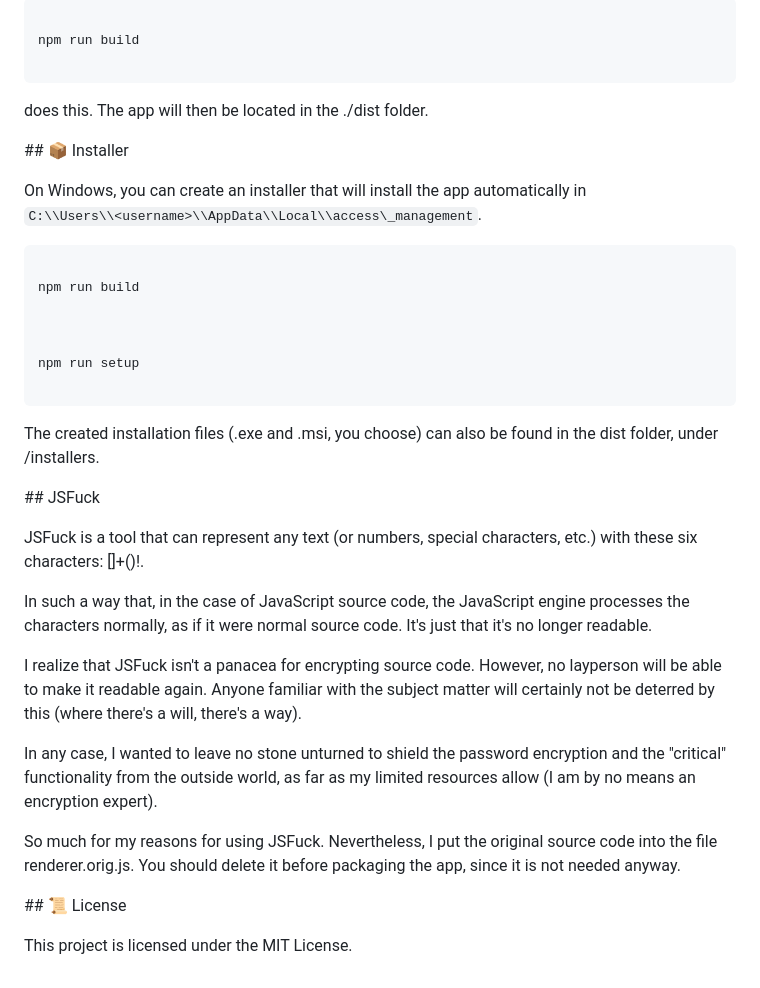
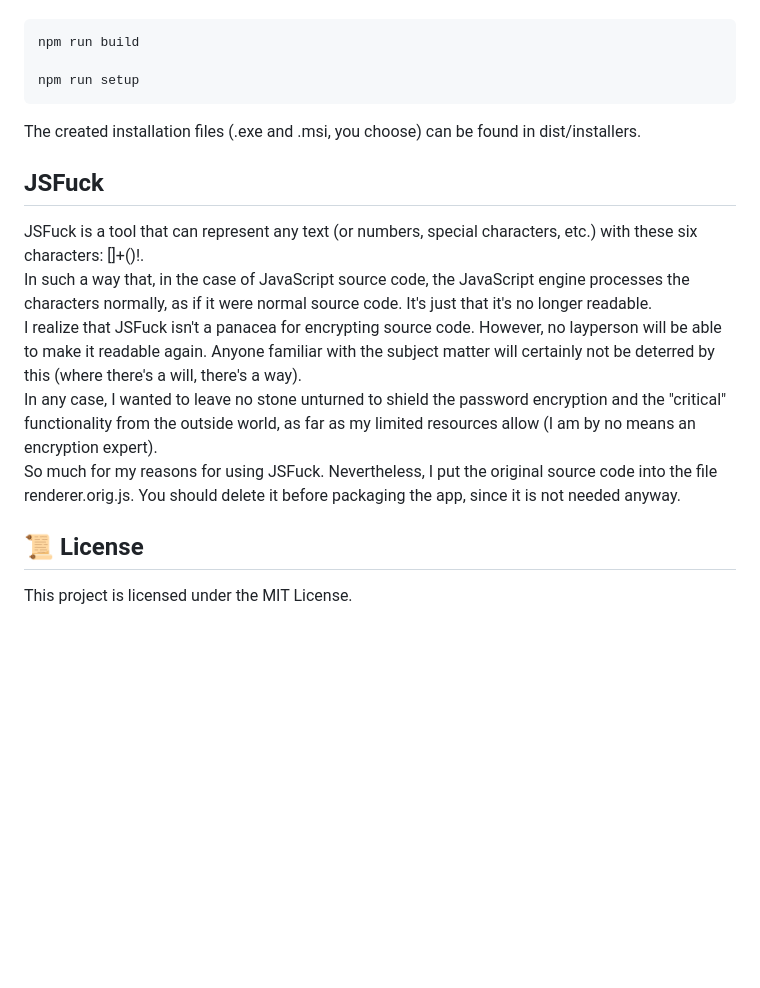
Before and after one commit to ManuelPeh76/Zugangsverwaltung, a Markdown page: readme.en.md, the part around one of its changes. GitHub-like rendering; blank space fills up the shorter version.

````diff
--- a/readme.en.md
+++ b/readme.en.md
@@ -145,45 +99,16 @@ To use the app as a standalone app, it must be packaged.
 ```bash
-
 npm run build
 
+npm run setup
 ```
+The created installation files (.exe and .msi, you choose) can be found in dist/installers.
 
-does this. The app will then be located in the ./dist folder.
-
-
-
-\## 📦 Installer
-
-On Windows, you can create an installer that will install the app automatically in <br>`C:\\Users\\<username>\\AppData\\Local\\access\_management`.
-
-```bash
-
-npm run build
-
-
-
-npm run setup
-
-```
-
-The created installation files (.exe and .msi, you choose) can also be found in the dist folder, under /installers.
-
-
-
-\## JSFuck
-
+## JSFuck
 JSFuck is a tool that can represent any text (or numbers, special characters, etc.) with these six characters: \[]+()!.<br>
-
 In such a way that, in the case of JavaScript source code, the JavaScript engine processes the characters normally, as if it were normal source code. It's just that it's no longer readable.<br>
-
 I realize that JSFuck isn't a panacea for encrypting source code. However, no layperson will be able to make it readable again. Anyone familiar with the subject matter will certainly not be deterred by this (where there's a will, there's a way).<br>
-
 In any case, I wanted to leave no stone unturned to shield the password encryption and the "critical" functionality from the outside world, as far as my limited resources allow (I am by no means an encryption expert).<br>
-
 So much for my reasons for using JSFuck. Nevertheless, I put the original source code into the file renderer.orig.js. You should delete it before packaging the app, since it is not needed anyway.
 
-
-
-\## 📜 License
-
+## 📜 License
 This project is licensed under the MIT License.
````
Also changed, not shown: other parts of readme.en.md (+40 -86 lines).
